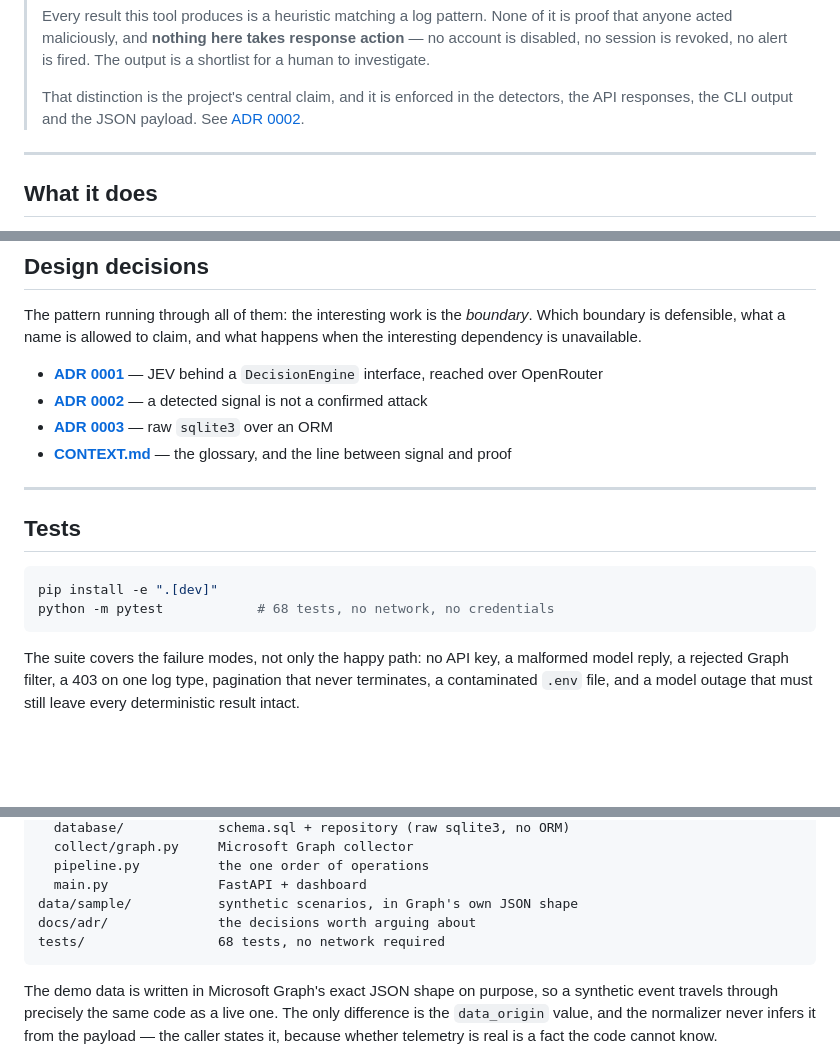
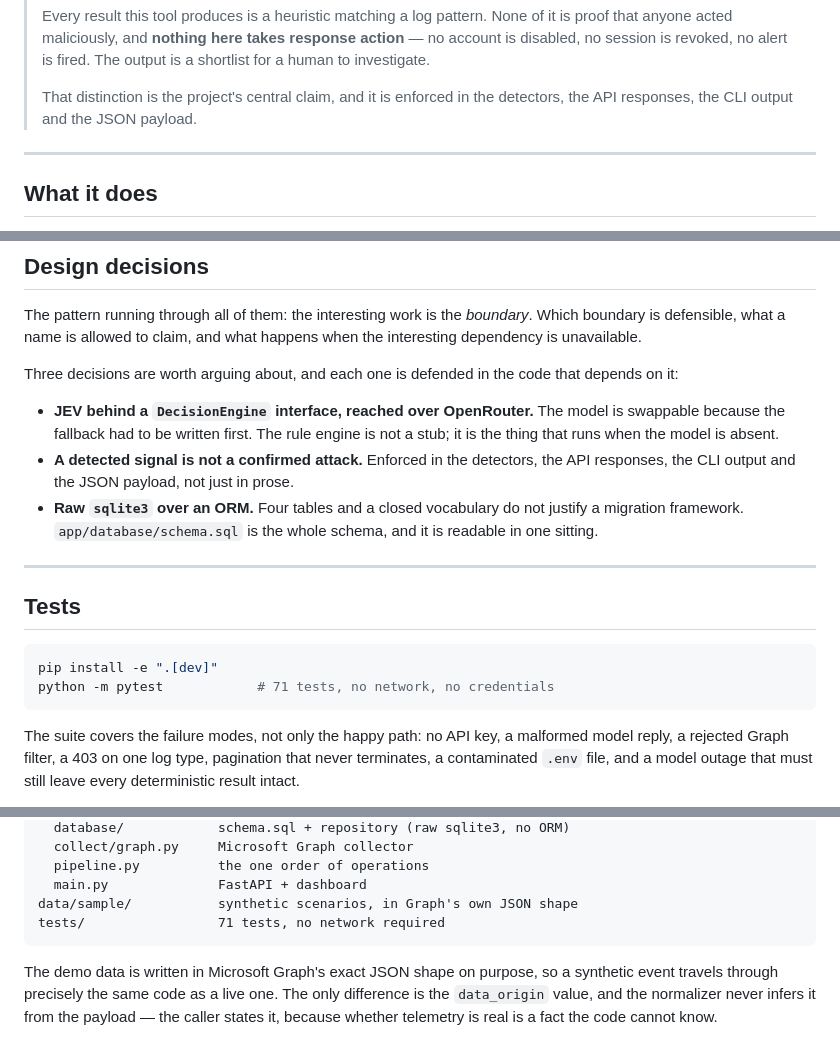
Before and after one commit to neetigyacybersec-a11y/identity-friction, a Markdown page: README.md, 3 parts joined by grey strips. GitHub-like rendering; blank space fills up the shorter version.

Commit message:
docs: stop pointing the README at files it no longer ships
Untracking the ADRs left seven markdown links and a layout entry describing
documents a reader would find missing. A broken link is worse than an absent
one: it says the reasoning is available and then refuses to show it.

The decisions themselves are not lost. Each was already argued in the code
comments that cited the ADR, so the section now states the three decisions
inline and lets the reader find the argument in `app/decision/engine.py`,
`app/models/decision.py` and `app/database/schema.sql`, which are shipped.

Also corrects the test count in two places, stale since analyze_live was
covered: 68 to 71.

````diff
--- a/README.md
+++ b/README.md
@@ -23,7 +23,6 @@ Deterministic detections, model-assisted review, analyst decides.
 >
 > That distinction is the project's central claim, and it is enforced in the
 > detectors, the API responses, the CLI output and the JSON payload.
-> See [ADR 0002](docs/adr/0002-signal-not-proof.md).
 
 ---
 
@@ -248,14 +246,17 @@ The pattern running through all of them: the interesting work is the *boundary*.
 Which boundary is defensible, what a name is allowed to claim, and what happens
 when the interesting dependency is unavailable.
 
-- **[ADR 0001](docs/adr/0001-jev-behind-decision-engine-interface.md)** — JEV
-  behind a `DecisionEngine` interface, reached over OpenRouter
-- **[ADR 0002](docs/adr/0002-signal-not-proof.md)** — a detected signal is not a
-  confirmed attack
-- **[ADR 0003](docs/adr/0003-raw-sqlite-over-sqlalchemy.md)** — raw `sqlite3`
-  over an ORM
-- **[CONTEXT.md](CONTEXT.md)** — the glossary, and the line between signal and
-  proof
+Three decisions are worth arguing about, and each one is defended in the code
+that depends on it:
+
+- **JEV behind a `DecisionEngine` interface, reached over OpenRouter.** The
+  model is swappable because the fallback had to be written first. The rule
+  engine is not a stub; it is the thing that runs when the model is absent.
+- **A detected signal is not a confirmed attack.** Enforced in the detectors,
+  the API responses, the CLI output and the JSON payload, not just in prose.
+- **Raw `sqlite3` over an ORM.** Four tables and a closed vocabulary do not
+  justify a migration framework. `app/database/schema.sql` is the whole
+  schema, and it is readable in one sitting.
 
 ---
 
@@ -263,7 +264,7 @@ when the interesting dependency is unavailable.
 
 ```bash
 pip install -e ".[dev]"
-python -m pytest            # 68 tests, no network, no credentials
+python -m pytest            # 71 tests, no network, no credentials
 ```
 
 The suite covers the failure modes, not only the happy path: no API key, a
@@ -299,8 +300,7 @@ app/
   pipeline.py          the one order of operations
   main.py              FastAPI + dashboard
 data/sample/           synthetic scenarios, in Graph's own JSON shape
-docs/adr/              the decisions worth arguing about
-tests/                 68 tests, no network required
+tests/                 71 tests, no network required
 ```
 
 The demo data is written in Microsoft Graph's exact JSON shape on purpose, so a
````
Also changed, not shown: other parts of README.md (+0 -1 lines).
